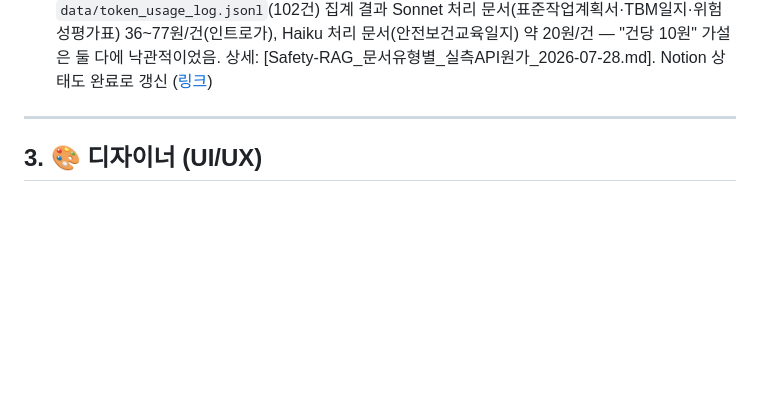
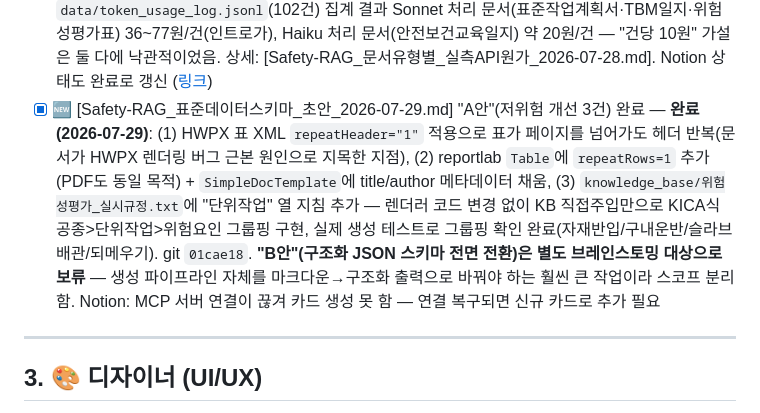
Before and after one commit to DevCoreDXI76/Safety-RAG, a Markdown page: docs/strategy/Safety-RAG_역할별_액션플랜_체크리스트.md, the part around the change. Drawn GitHub-style; blank space fills up the shorter version.

Commit message:
docs: 표준데이터스키마 A안 완료 항목 체크리스트에 반영
Notion MCP 연결이 끊겨 카드는 생성하지 못함 — 연결 복구 후 추가 필요.

Co-Authored-By: Claude Sonnet 5 <noreply@anthropic.com>

```diff
--- a/docs/strategy/Safety-RAG_역할별_액션플랜_체크리스트.md
+++ b/docs/strategy/Safety-RAG_역할별_액션플랜_체크리스트.md
@@ -195,6 +195,7 @@
 - [x] 🔄 스트리밍(SSE) 백엔드 구현 — **완료, 그것도 훨씬 이전(2026-07-11, 체크리스트 작성일보다 빠름)**. `api/routes.py`에서 `StreamingResponse` + `text/event-stream` 확인. 원래 "8주 로드맵 이후" 우선순위였는데 실제로는 가장 먼저 구현됨 — 계획과 실행 순서가 어긋난 사례, Notion에도 반영함 ([링크](https://app.notion.com/39d66ca4297680f4aa82ce06aa00819f))
 - [x] 🔄 완전 스트리밍 vs 부분 버퍼링 방식 결정 및 프론트엔드 반영 — **완료 (2026-07-11)**. git 커밋 메시지로 "완전 스트리밍"(스트림 종료 후 사후 인용 검증) 방식으로 결정됐음을 확인 ([링크](https://app.notion.com/39d66ca4297680febdd6fdbedaf5ad5b))
 - [x] 문서유형별 실측 API 원가 데이터 기획자 역할에 전달 — **완료 (2026-07-28)**: `data/token_usage_log.jsonl`(102건) 집계 결과 Sonnet 처리 문서(표준작업계획서·TBM일지·위험성평가표) 36~77원/건(인트로가), Haiku 처리 문서(안전보건교육일지) 약 20원/건 — "건당 10원" 가설은 둘 다에 낙관적이었음. 상세: [Safety-RAG_문서유형별_실측API원가_2026-07-28.md]. Notion 상태도 완료로 갱신 ([링크](https://app.notion.com/3ab66ca4297681c18be8e5a8d40342c8))
+- [x] 🆕 [Safety-RAG_표준데이터스키마_초안_2026-07-29.md] "A안"(저위험 개선 3건) 완료 — **완료 (2026-07-29)**: (1) HWPX 표 XML `repeatHeader="1"` 적용으로 표가 페이지를 넘어가도 헤더 반복(문서가 HWPX 렌더링 버그 근본 원인으로 지목한 지점), (2) reportlab `Table`에 `repeatRows=1` 추가(PDF도 동일 목적) + `SimpleDocTemplate`에 title/author 메타데이터 채움, (3) `knowledge_base/위험성평가_실시규정.txt`에 "단위작업" 열 지침 추가 — 렌더러 코드 변경 없이 KB 직접주입만으로 KICA식 공종>단위작업>위험요인 그룹핑 구현, 실제 생성 테스트로 그룹핑 확인 완료(자재반입/구내운반/슬라브 배관/되메우기). git `01cae18`. **"B안"(구조화 JSON 스키마 전면 전환)은 별도 브레인스토밍 대상으로 보류** — 생성 파이프라인 자체를 마크다운→구조화 출력으로 바꿔야 하는 훨씬 큰 작업이라 스코프 분리함. Notion: MCP 서버 연결이 끊겨 카드 생성 못 함 — 연결 복구되면 신규 카드로 추가 필요
 
 ---
 
```
